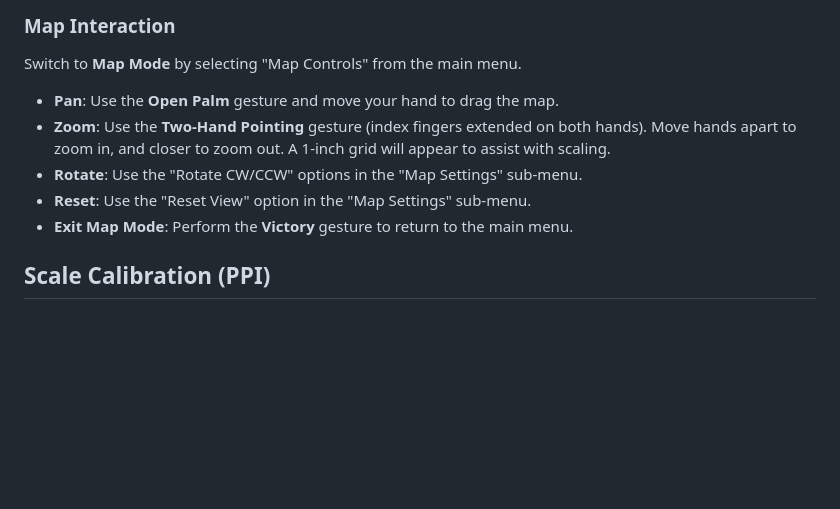
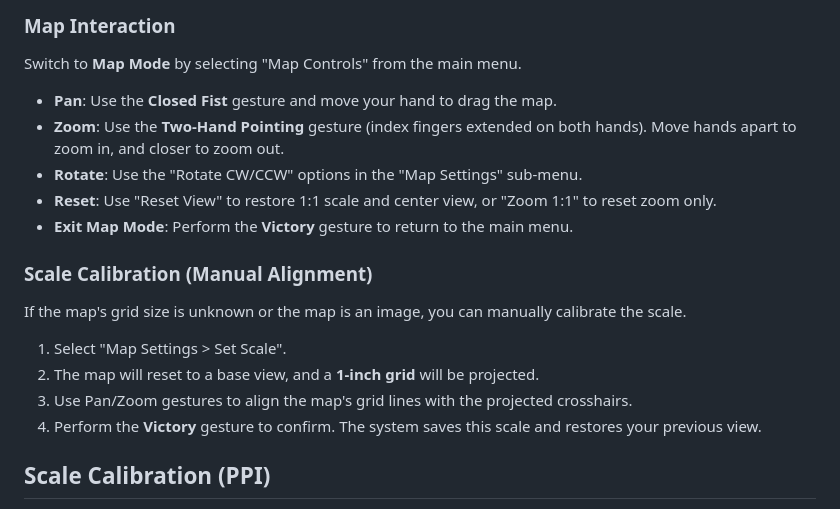
Before and after one commit to regelatwork/light-map, a Markdown page: README.md, the part around the change. Drawn GitHub-style; blank space fills up the shorter version.

```diff
--- a/README.md
+++ b/README.md
@@ -129,11 +129,20 @@ python hand_tracker.py --map path/to/your/map.svg
 
 Switch to **Map Mode** by selecting "Map Controls" from the main menu.
 
-- **Pan**: Use the **Open Palm** gesture and move your hand to drag the map.
-- **Zoom**: Use the **Two-Hand Pointing** gesture (index fingers extended on both hands). Move hands apart to zoom in, and closer to zoom out. A 1-inch grid will appear to assist with scaling.
+- **Pan**: Use the **Closed Fist** gesture and move your hand to drag the map.
+- **Zoom**: Use the **Two-Hand Pointing** gesture (index fingers extended on both hands). Move hands apart to zoom in, and closer to zoom out.
 - **Rotate**: Use the "Rotate CW/CCW" options in the "Map Settings" sub-menu.
-- **Reset**: Use the "Reset View" option in the "Map Settings" sub-menu.
+- **Reset**: Use "Reset View" to restore 1:1 scale and center view, or "Zoom 1:1" to reset zoom only.
 - **Exit Map Mode**: Perform the **Victory** gesture to return to the main menu.
+
+### Scale Calibration (Manual Alignment)
+
+If the map's grid size is unknown or the map is an image, you can manually calibrate the scale.
+
+1.  Select "Map Settings > Set Scale".
+2.  The map will reset to a base view, and a **1-inch grid** will be projected.
+3.  Use Pan/Zoom gestures to align the map's grid lines with the projected crosshairs.
+4.  Perform the **Victory** gesture to confirm. The system saves this scale and restores your previous view.
 
 ## Scale Calibration (PPI)
 
```
Also changed, not shown: GEMINI.md (+17 -0 lines), features/map_grid_scaling.md (+36 -74 lines).
